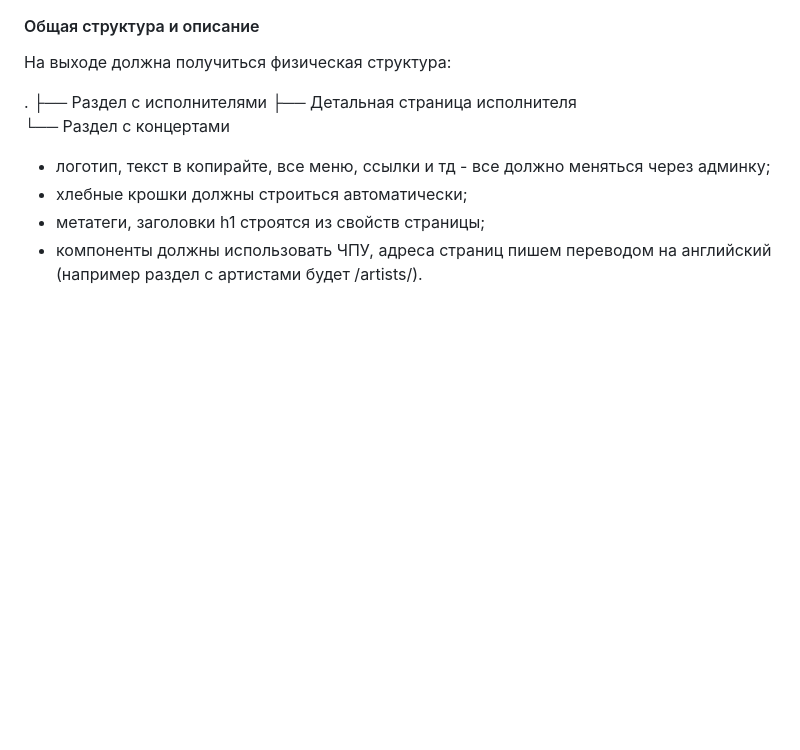
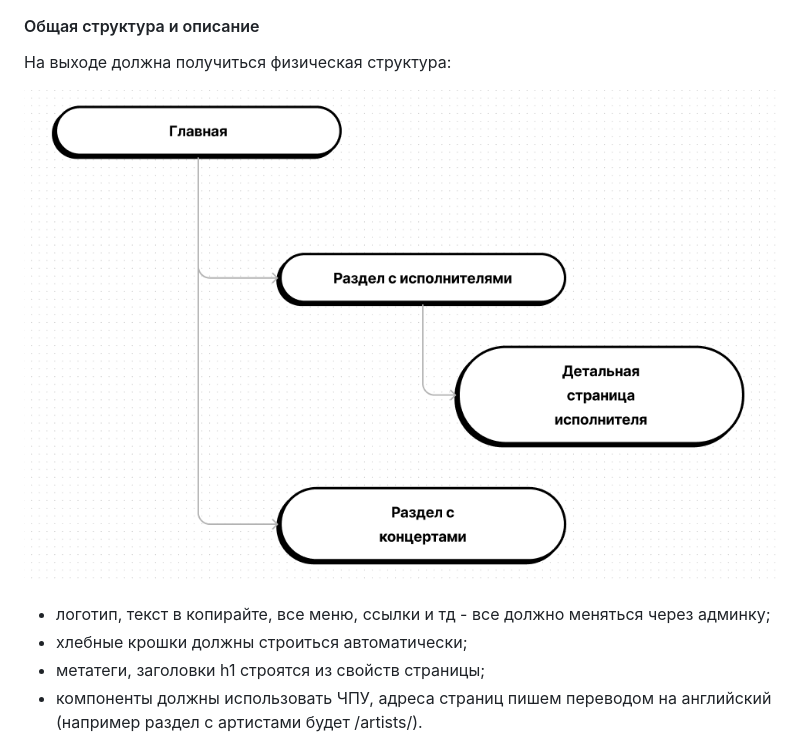
Before and after one commit to pr-developer/bxtest, a Markdown page: README.md, the part around the change printed below. GitHub-like rendering; pictures changed too: structure.png (added); blank space fills up the shorter version.

Commit message:
structure fix

```diff
--- a/README.md
+++ b/README.md
@@ -17,10 +17,7 @@
 #### Общая структура и описание
 На выходе должна получиться физическая структура:
 
-.
-├── Раздел с исполнителями
-├── Детальная страница исполнителя
-└── Раздел с концертами
+ ![структура](./structure.png)
 
 - логотип, текст в копирайте, все меню, ссылки и тд - все должно меняться через админку;
 - хлебные крошки должны строиться автоматически;
```
Also changed, not shown: other parts of README.md (+1 -1 lines).
